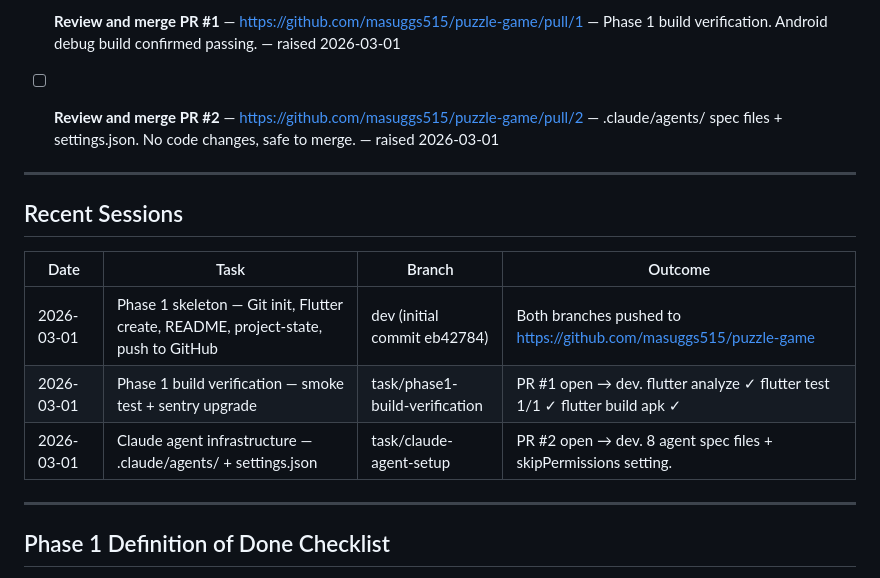
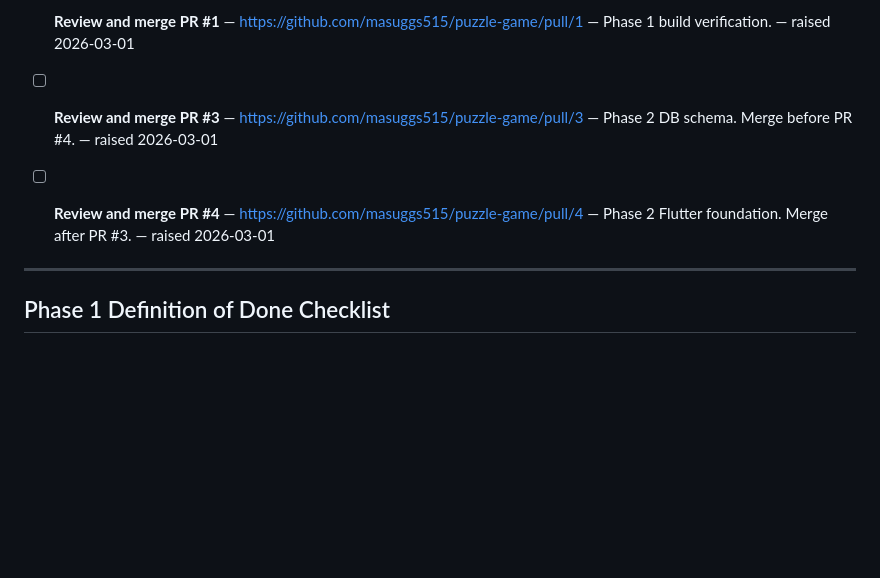
Before and after one commit to masuggs515/puzzle-game, a Markdown page: specs/project-state.md, the part around one of its changes. Drawn GitHub-style; blank space fills up the shorter version.

```diff
--- a/specs/project-state.md
+++ b/specs/project-state.md
@@ -52,17 +74,9 @@ Current task branch: task/claude-agent-setup (PR #2 open → dev)
 
-- [ ] **Review and merge PR #1** — https://github.com/masuggs515/puzzle-game/pull/1 — Phase 1 build verification. Android debug build confirmed passing. — raised 2026-03-01
+- [ ] **Review and merge PR #1** — https://github.com/masuggs515/puzzle-game/pull/1 — Phase 1 build verification. — raised 2026-03-01
 
-- [ ] **Review and merge PR #2** — https://github.com/masuggs515/puzzle-game/pull/2 — .claude/agents/ spec files + settings.json. No code changes, safe to merge. — raised 2026-03-01
+- [ ] **Review and merge PR #3** — https://github.com/masuggs515/puzzle-game/pull/3 — Phase 2 DB schema. Merge before PR #4. — raised 2026-03-01
 
----
-
-## Recent Sessions
-
-| Date | Task | Branch | Outcome |
-|---|---|---|---|
-| 2026-03-01 | Phase 1 skeleton — Git init, Flutter create, README, project-state, push to GitHub | dev (initial commit eb42784) | Both branches pushed to https://github.com/masuggs515/puzzle-game |
-| 2026-03-01 | Phase 1 build verification — smoke test + sentry upgrade | task/phase1-build-verification | PR #1 open → dev. flutter analyze ✓ flutter test 1/1 ✓ flutter build apk ✓ |
-| 2026-03-01 | Claude agent infrastructure — .claude/agents/ + settings.json | task/claude-agent-setup | PR #2 open → dev. 8 agent spec files + skipPermissions setting. |
+- [ ] **Review and merge PR #4** — https://github.com/masuggs515/puzzle-game/pull/4 — Phase 2 Flutter foundation. Merge after PR #3. — raised 2026-03-01
 
 ---
 
```
Also changed, not shown: other parts of specs/project-state.md (+60 -10 lines).
